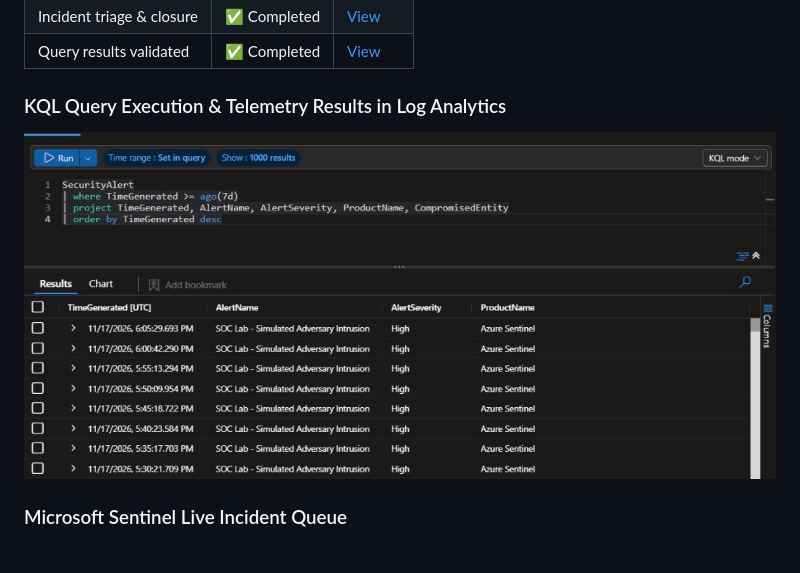
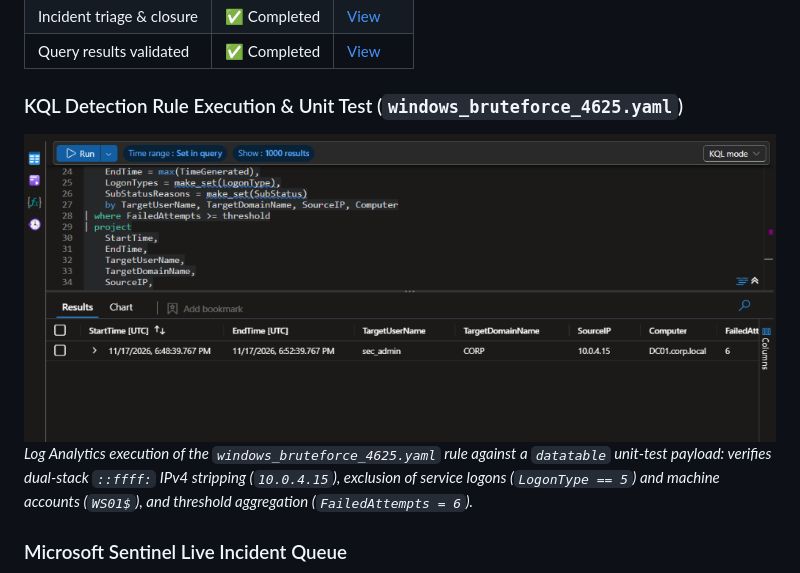
Before and after one commit to SaulGoodMan154/sentinel-dac-lab, a Markdown page: README.md, the part around the change. Drawn GitHub-style; pictures changed too: docs/screenshots/06-kql-query-results.png.

Commit message:
docs: replace KQL query screenshot with windows_bruteforce_4625 unit-test execution

```diff
--- a/README.md
+++ b/README.md
@@ -113,8 +113,9 @@ README.md             # Project documentation and evidence portfolio
 | Incident triage & closure | :white_check_mark: Completed | [View](docs/screenshots/07-incident-triage-details.png) |
 | Query results validated | :white_check_mark: Completed | [View](docs/screenshots/06-kql-query-results.png) |
 
-### KQL Query Execution & Telemetry Results in Log Analytics
+### KQL Detection Rule Execution & Unit Test (`windows_bruteforce_4625.yaml`)
 ![KQL Query Results](docs/screenshots/06-kql-query-results.png)
+*Log Analytics execution of the `windows_bruteforce_4625.yaml` rule against a `datatable` unit-test payload: verifies dual-stack `::ffff:` IPv4 stripping (`10.0.4.15`), exclusion of service logons (`LogonType == 5`) and machine accounts (`WS01$`), and threshold aggregation (`FailedAttempts = 6`).*
 
 ### Microsoft Sentinel Live Incident Queue
 ![Sample Incident](docs/screenshots/03-incident.png)
```
